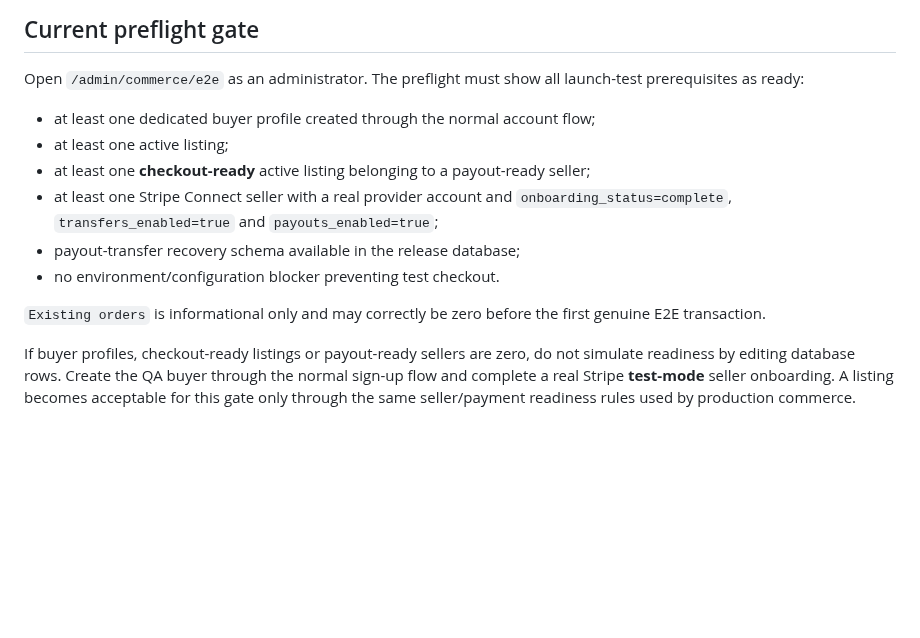
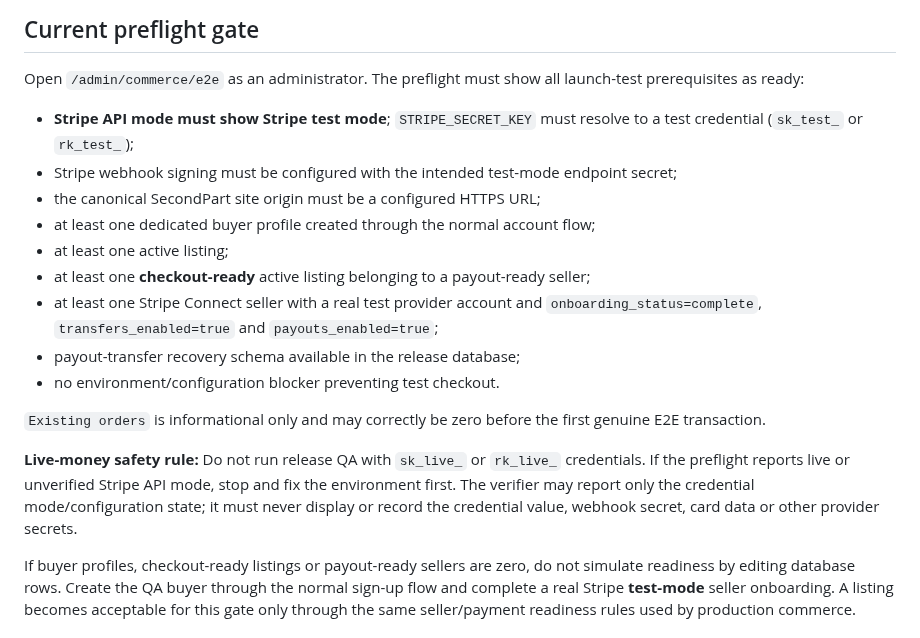
Before and after one commit to keisaj9006/SecondPartShop, a Markdown page: docs/commerce-e2e-runbook.md, the part around the change. Rendered like a GitHub page; blank space fills up the shorter version.

Commit message:
docs: harden Stripe test-mode E2E runbook

```diff
--- a/docs/commerce-e2e-runbook.md
+++ b/docs/commerce-e2e-runbook.md
@@ -6,14 +6,19 @@ This runbook is the release gate for real Stripe test-mode commerce on `rebuild-
 
 Open `/admin/commerce/e2e` as an administrator. The preflight must show all launch-test prerequisites as ready:
 
+- **Stripe API mode must show Stripe test mode**; `STRIPE_SECRET_KEY` must resolve to a test credential (`sk_test_` or `rk_test_`);
+- Stripe webhook signing must be configured with the intended test-mode endpoint secret;
+- the canonical SecondPart site origin must be a configured HTTPS URL;
 - at least one dedicated buyer profile created through the normal account flow;
 - at least one active listing;
 - at least one **checkout-ready** active listing belonging to a payout-ready seller;
-- at least one Stripe Connect seller with a real provider account and `onboarding_status=complete`, `transfers_enabled=true` and `payouts_enabled=true`;
+- at least one Stripe Connect seller with a real test provider account and `onboarding_status=complete`, `transfers_enabled=true` and `payouts_enabled=true`;
 - payout-transfer recovery schema available in the release database;
 - no environment/configuration blocker preventing test checkout.
 
 `Existing orders` is informational only and may correctly be zero before the first genuine E2E transaction.
+
+**Live-money safety rule:** Do not run release QA with `sk_live_` or `rk_live_` credentials. If the preflight reports live or unverified Stripe API mode, stop and fix the environment first. The verifier may report only the credential mode/configuration state; it must never display or record the credential value, webhook secret, card data or other provider secrets.
 
 If buyer profiles, checkout-ready listings or payout-ready sellers are zero, do not simulate readiness by editing database rows. Create the QA buyer through the normal sign-up flow and complete a real Stripe **test-mode** seller onboarding. A listing becomes acceptable for this gate only through the same seller/payment readiness rules used by production commerce.
 
```
